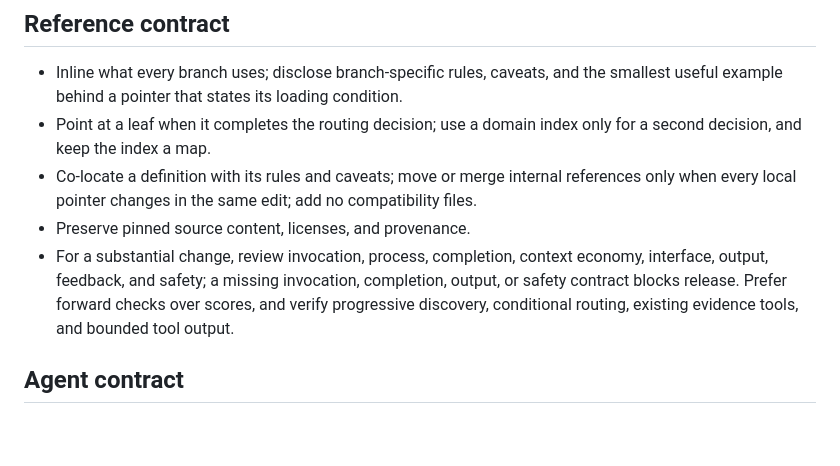
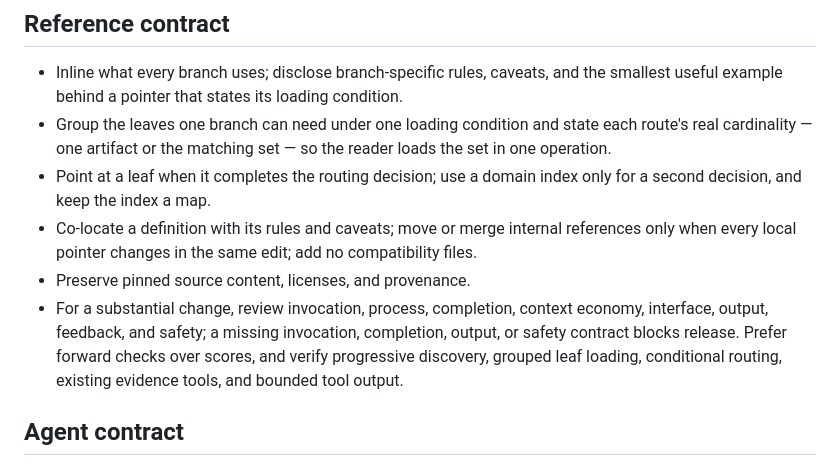
Before and after one commit to raulcorreia7/agent-skills, a Markdown page: CONTRIBUTING.md, the part around the change. Rendered like a GitHub page; blank space fills up the shorter version.

Commit message:
docs(contributing): keep routes honest about what they load
One Reference-contract bullet now covers both asks: group the leaves one branch can need, and give each route its real count: one artifact or the matching set. The review checklist gains grouped leaf loading.

```diff
--- a/CONTRIBUTING.md
+++ b/CONTRIBUTING.md
@@ -36,6 +36,9 @@ needs that evidence.
 - Inline what every branch uses; disclose branch-specific rules, caveats, and
   the smallest useful example behind a pointer that states its loading
   condition.
+- Group the leaves one branch can need under one loading condition and state
+  each route's real cardinality — one artifact or the matching set — so the
+  reader loads the set in one operation.
 - Point at a leaf when it completes the routing decision; use a domain index
   only for a second decision, and keep the index a map.
 - Co-locate a definition with its rules and caveats; move or merge internal
@@ -45,8 +48,8 @@ needs that evidence.
 - For a substantial change, review invocation, process, completion, context
   economy, interface, output, feedback, and safety; a missing invocation,
   completion, output, or safety contract blocks release. Prefer forward checks
-  over scores, and verify progressive discovery, conditional routing, existing
-  evidence tools, and bounded tool output.
+  over scores, and verify progressive discovery, grouped leaf loading,
+  conditional routing, existing evidence tools, and bounded tool output.
 
 ## Agent contract
 
```
